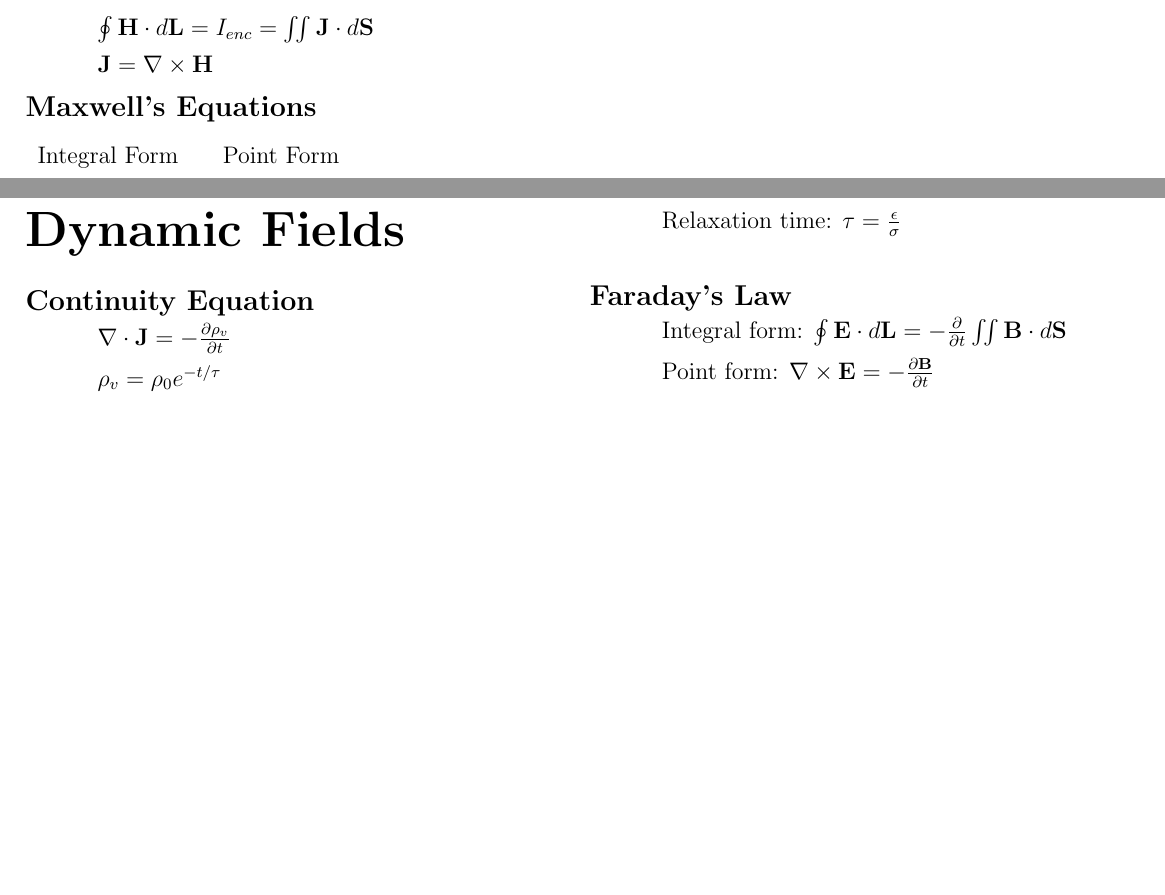
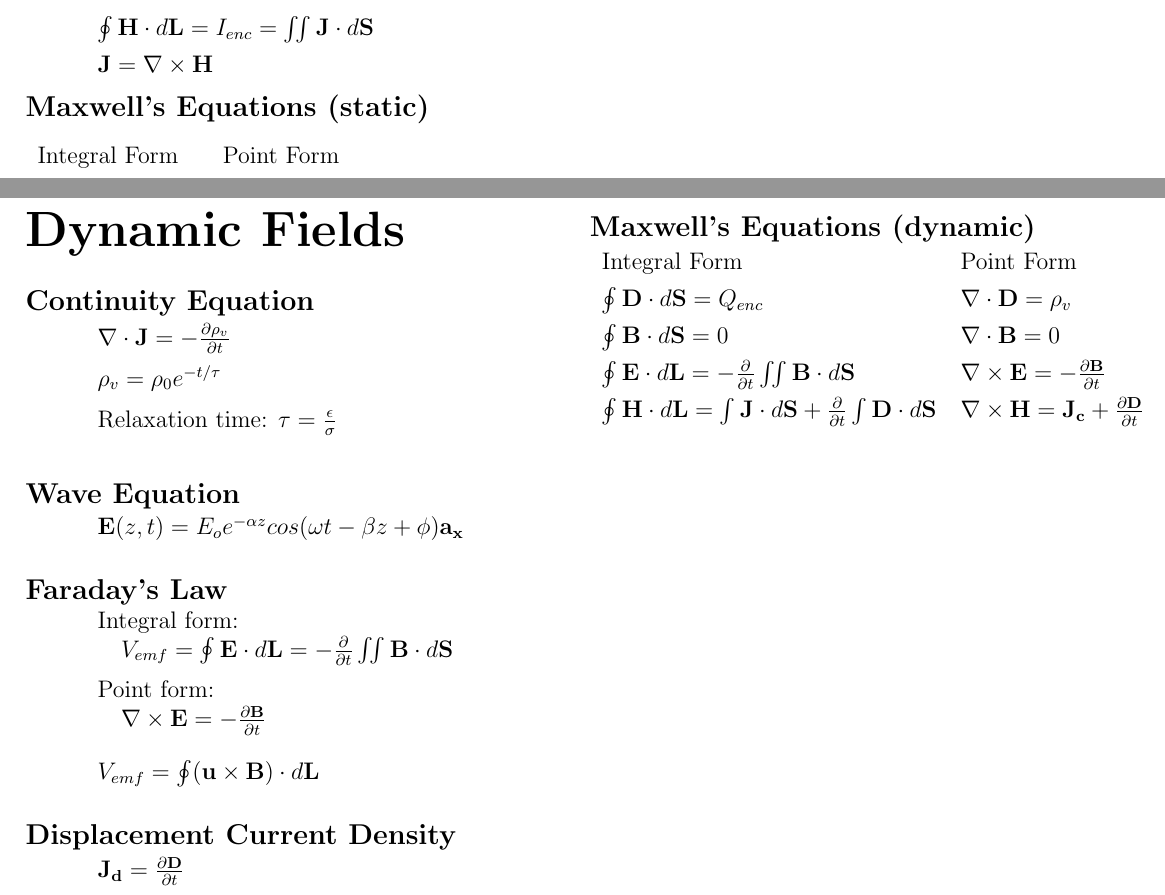
Before and after one commit to rbrody8/emag-exam3-equation-sheet, a LaTeX problem sheet (exam_3_equations.tex): two parts of pages 4 and 5 of 5, joined at a grey line, cut so that both start at the same text, the shorter picture padded with empty space. Compiled offline with pdfLaTeX.

Commit message:
First Completed Draft

```diff
--- a/exam_3_equations.tex
+++ b/exam_3_equations.tex
@@ -328,7 +328,7 @@
 		$\mathbf{J} = \nabla \times \mathbf{H}$ \\ [4 pt]
 	}
 
-	\subsection*{Maxwell's Equations}
+	\subsection*{Maxwell's Equations (static)}
 	\vspace{0.1in}
 	{\addtolength{\leftskip}{0.5in}
 		\begin{tabular}{l l}
@@ -384,13 +386,43 @@
 
 \normalsize
 \vspace{0.2in}
+\subsection*{Wave Equation}
+{\addtolength{\leftskip}{0.5in}
+	$\mathbf{E}(z,t)=E_oe^{-\alpha z}cos(\omega t-\beta z+\phi)\mathbf{a_x} $ \\
+}
+
+\normalsize
+\vspace{0.2in}
 \subsection*{Faraday's Law}
 { \addtolength{\leftskip}{0.5in}
-	Integral form:	$\oint \mathbf{E} \cdot d\mathbf{L} = -\frac{\partial}{\partial t}\iint \mathbf{B}\cdot d\mathbf{S}$ \\[6pt]
-	Point form: $\nabla \times \mathbf{E} =-\frac{\partial \mathbf{B}}{\partial t}$ \\[6pt]
-	}
+	Integral form: \\
+	\quad$V_{emf}=\oint \mathbf{E} \cdot d\mathbf{L} = -\frac{\partial}{\partial t}\iint \mathbf{B}\cdot d\mathbf{S}$ \\[6pt]
+	Point form:\\
+	\quad $\nabla \times \mathbf{E} =-\frac{\partial \mathbf{B}}{\partial t}$ \\[12pt]
+	$V_{emf} = \oint(\mathbf{u}\times\mathbf{B})\cdot d\mathbf{L} $ \\
+}
 
+\normalsize
+\vspace{0.2in}
+\subsection*{Displacement Current Density}
+{ \addtolength{\leftskip}{0.5in}
+	$\mathbf{J_d} = \frac{\partial\mathbf{D}}{\partial t} $ \\
+}
 
+\hfill \vfil
+\columnbreak
+\normalsize
+\vspace{0.2in}
+\subsection*{Maxwell's Equations (dynamic)}
+{
+	\begin{tabular}{l l}
+		Integral Form & Point Form \\ [4 pt]
+		$\oint\mathbf{D}\cdot d\mathbf{S} = Q_{enc}$ & $\nabla\cdot\mathbf{D} = \rho_v$  \\[4 pt]
+		$\oint\mathbf{B}\cdot d\mathbf{S} = 0$ &  $\nabla\cdot\mathbf{B} = 0$ \\[4 pt]
+		$\oint\mathbf{E}\cdot d\mathbf{L} = -\frac{\partial}{\partial t}\iint \mathbf{B}\cdot d\mathbf{S}$ &  $\nabla\times\mathbf{E} = -\frac{\partial\mathbf{B}}{\partial t}$ \\[4 pt]
+		$\oint\mathbf{H}\cdot d\mathbf{L} = \int\mathbf{J}\cdot d\mathbf{S} + \frac{\partial}{\partial t}\int\mathbf{D}\cdot d\mathbf{S}$ &  $\nabla\times\mathbf{H} = \mathbf{J_c}+\frac{\partial\mathbf{D}}{\partial t} $ \\[4 pt]
+	\end{tabular}
+}
 
 
 \end{flushleft}
```
Also changed, not shown: exam_3_equations.pdf, exam_3_equations.tex (2 more changed lines), 2 other files.
